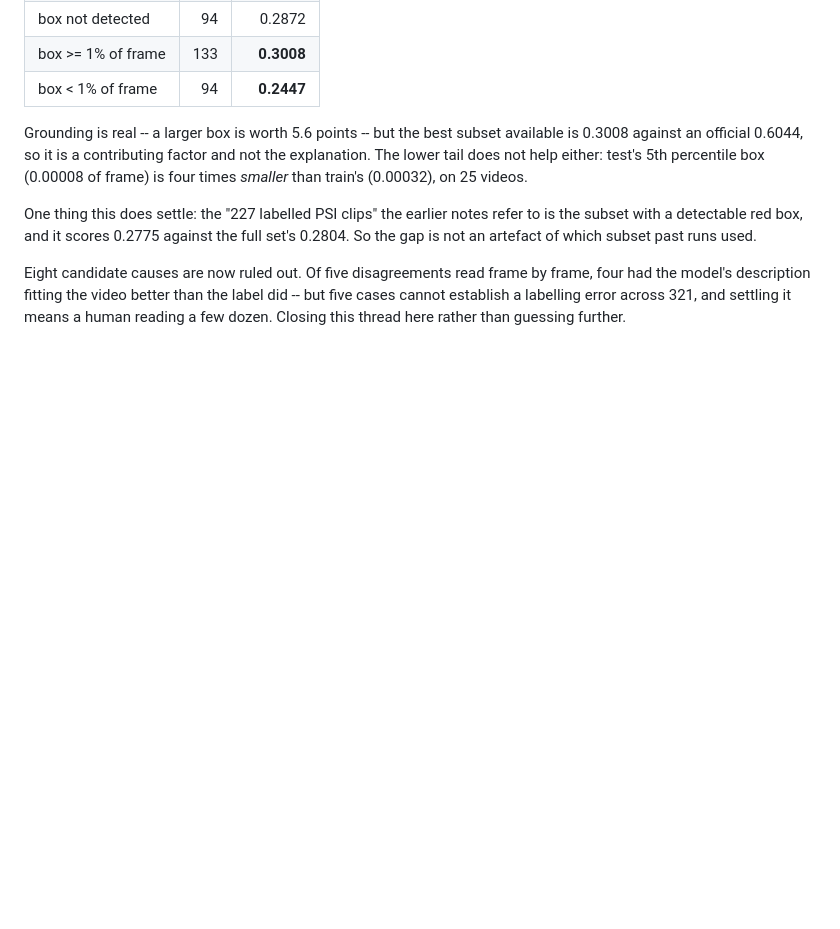
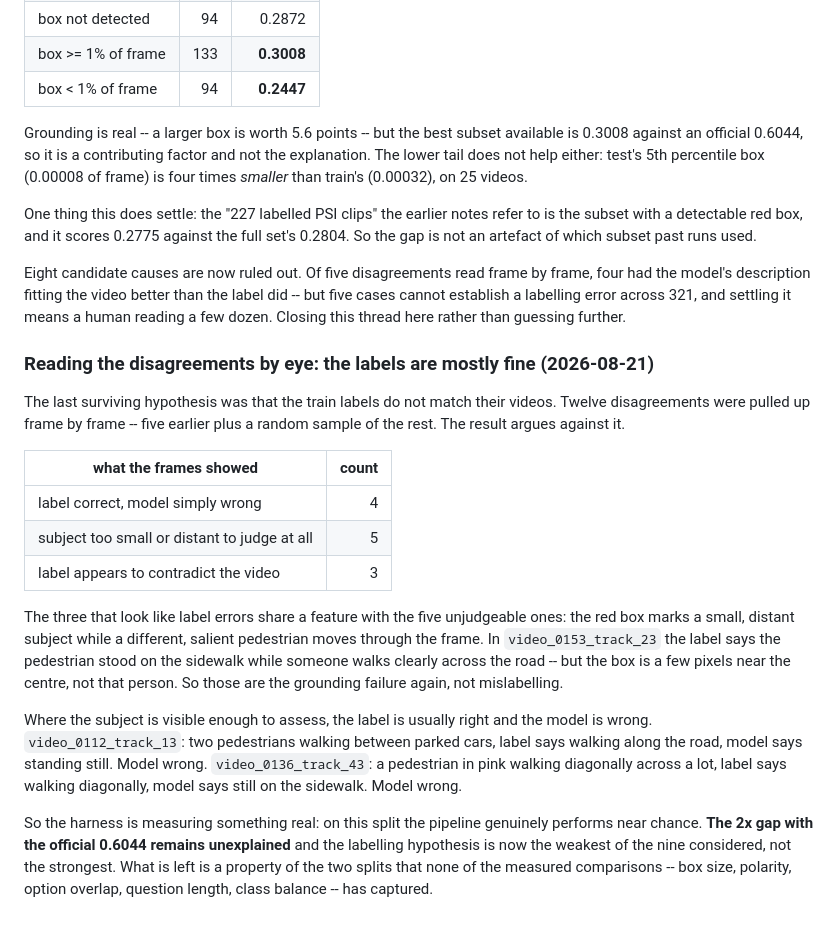
Before and after one commit to hwkim3330/aicity2026, a Markdown page: POSTMORTEM.md, the part around the change. Rendered like a GitHub page; blank space fills up the shorter version.

Commit message:
Read twelve disagreements by eye: the labels are mostly fine
The last surviving explanation for the 2x harness gap was mislabelled train data.
Twelve disagreements viewed frame by frame: 4 have a correct label and a wrong
model answer, 5 have a subject too small or distant to judge, and 3 appear to
contradict the video. All three of the last group share the grounding signature
of the unjudgeable five -- the red box marks a distant subject while a different,
salient pedestrian moves through the frame -- so they are the same failure, not
mislabelling.

Where the subject is visible the model is the one that is wrong: pedestrians
walking between parked cars called 'standing still', a pedestrian walking
diagonally across a lot called 'still on the sidewalk'.

So the harness measures something real and the gap is still unexplained. The
labelling hypothesis is now the weakest of the nine considered rather than the
last one standing.

```diff
--- a/POSTMORTEM.md
+++ b/POSTMORTEM.md
@@ -285,3 +285,35 @@ frame, four had the model's description fitting the video better than the label
 did -- but five cases cannot establish a labelling error across 321, and settling
 it means a human reading a few dozen. Closing this thread here rather than
 guessing further.
+
+### Reading the disagreements by eye: the labels are mostly fine (2026-08-21)
+
+The last surviving hypothesis was that the train labels do not match their
+videos. Twelve disagreements were pulled up frame by frame -- five earlier plus a
+random sample of the rest. The result argues against it.
+
+| what the frames showed | count |
+| --- | ---: |
+| label correct, model simply wrong | 4 |
+| subject too small or distant to judge at all | 5 |
+| label appears to contradict the video | 3 |
+
+The three that look like label errors share a feature with the five unjudgeable
+ones: the red box marks a small, distant subject while a different, salient
+pedestrian moves through the frame. In `video_0153_track_23` the label says the
+pedestrian stood on the sidewalk while someone walks clearly across the road --
+but the box is a few pixels near the centre, not that person. So those are the
+grounding failure again, not mislabelling.
+
+Where the subject is visible enough to assess, the label is usually right and the
+model is wrong. `video_0112_track_13`: two pedestrians walking between parked
+cars, label says walking along the road, model says standing still. Model wrong.
+`video_0136_track_43`: a pedestrian in pink walking diagonally across a lot,
+label says walking diagonally, model says still on the sidewalk. Model wrong.
+
+So the harness is measuring something real: on this split the pipeline genuinely
+performs near chance. **The 2x gap with the official 0.6044 remains unexplained**
+and the labelling hypothesis is now the weakest of the nine considered, not the
+strongest. What is left is a property of the two splits that none of the measured
+comparisons -- box size, polarity, option overlap, question length, class balance
+-- has captured.
```
